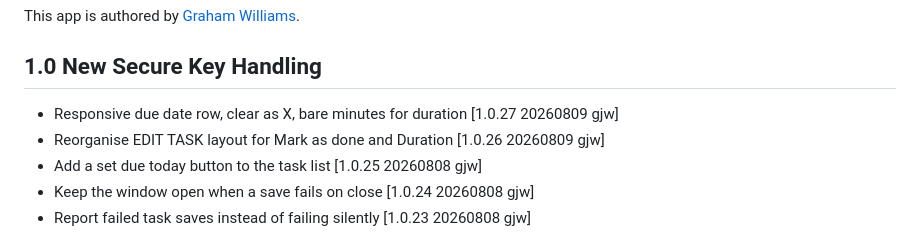
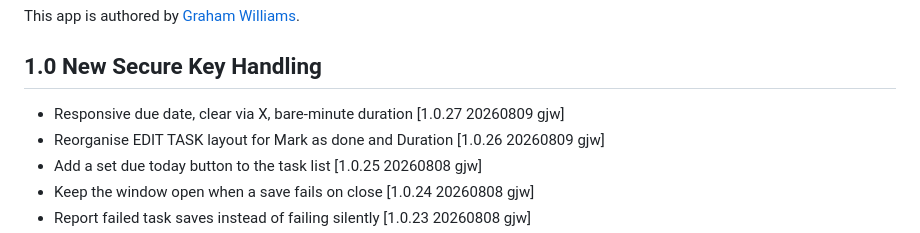
Before and after one commit to gjwgit/todopod, a Markdown page: CHANGELOG.md, the part around the change. Rendered like a GitHub page.

Commit message:
Shorten CHANGELOG line to fit the 80-column limit
markdownlint flagged the 1.0.27 entry as 86 characters during the
last make bump run.

```diff
--- a/CHANGELOG.md
+++ b/CHANGELOG.md
@@ -38,7 +38,7 @@ Williams](https://togaware.com/Graham.Williams.html).
 
 ## 1.0 New Secure Key Handling
 
-+ Responsive due date row, clear as X, bare minutes for duration [1.0.27 20260809 gjw]
++ Responsive due date, clear via X, bare-minute duration [1.0.27 20260809 gjw]
 + Reorganise EDIT TASK layout for Mark as done and Duration [1.0.26 20260809 gjw]
 + Add a set due today button to the task list [1.0.25 20260808 gjw]
 + Keep the window open when a save fails on close [1.0.24 20260808 gjw]
```
